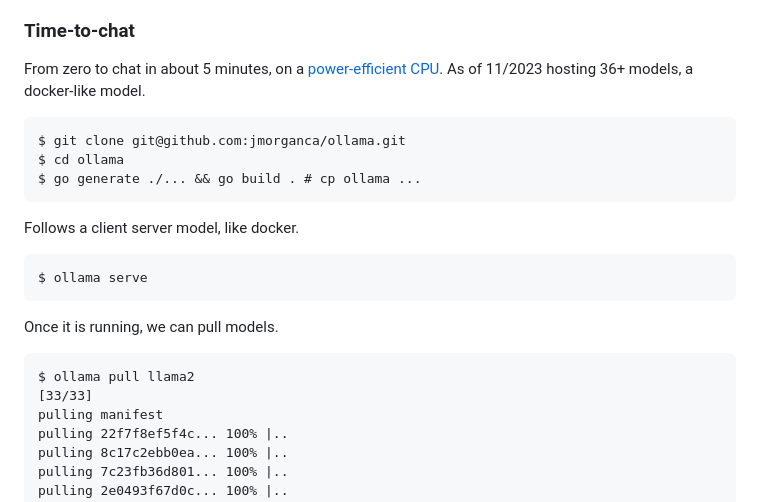
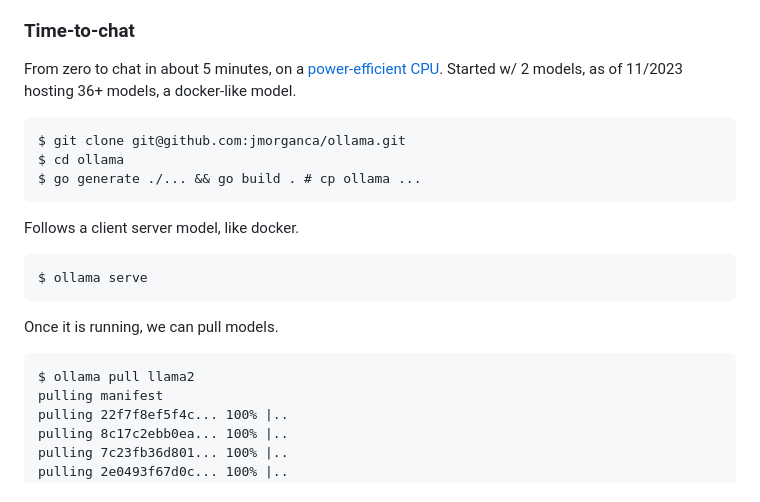
Before and after one commit to miku/localmodels, a Markdown page: README.md, the part around the change. GitHub-like rendering.

Commit message:
update notes

````diff
--- a/README.md
+++ b/README.md
@@ -49,8 +49,9 @@ Go is a nice infra language, what projects exist for model infra?
 
 ### Time-to-chat
 
-From zero to chat in about 5 minutes, on a [power-efficient CPU](https://www.intel.com/content/www/us/en/processors/processor-numbers.html). As of 11/2023 hosting 36+ models, a
-docker-like model.
+From zero to chat in about 5 minutes, on a [power-efficient
+CPU](https://www.intel.com/content/www/us/en/processors/processor-numbers.html).
+Started w/ 2 models, as of 11/2023 hosting 36+ models, a docker-like model.
 
 ```
 $ git clone git@github.com:jmorganca/ollama.git
@@ -67,7 +68,7 @@ $ ollama serve
 Once it is running, we can pull models.
 
 ```
-$ ollama pull llama2                                                                                                                                                                                                         [33/33]
+$ ollama pull llama2
 pulling manifest
 pulling 22f7f8ef5f4c... 100% |..
 pulling 8c17c2ebb0ea... 100% |..
````
